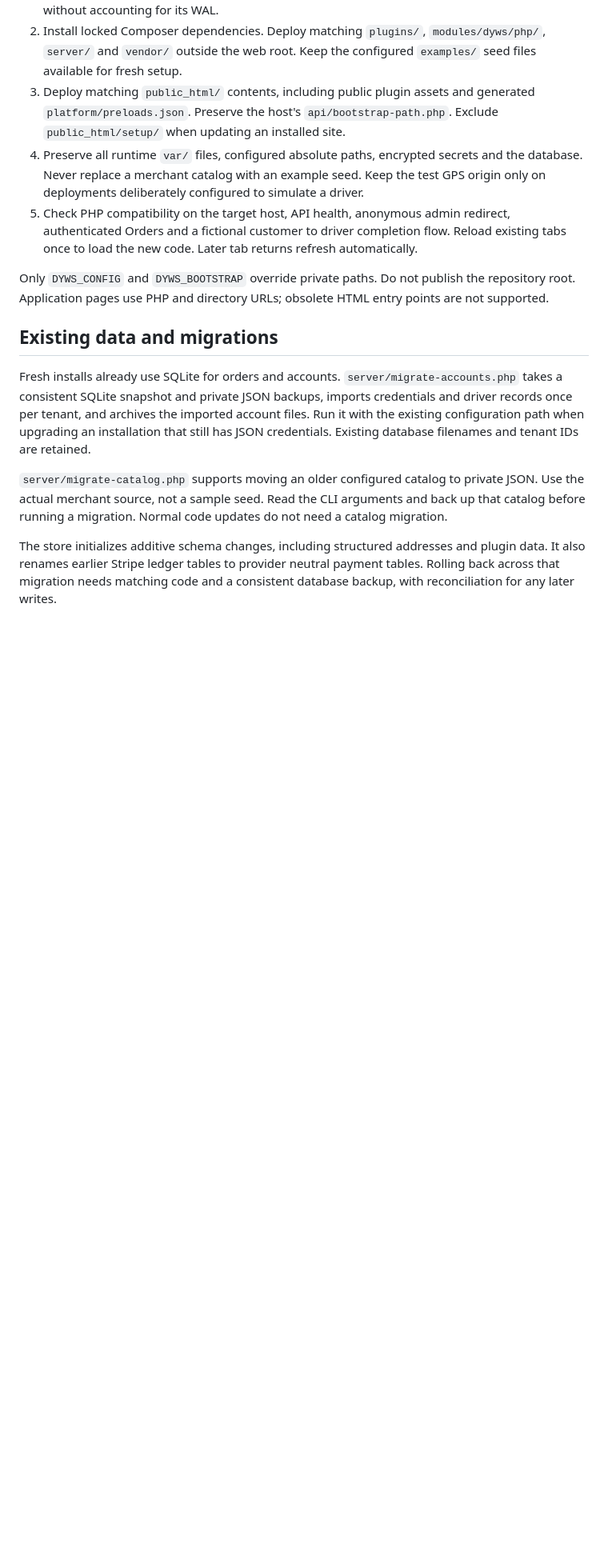
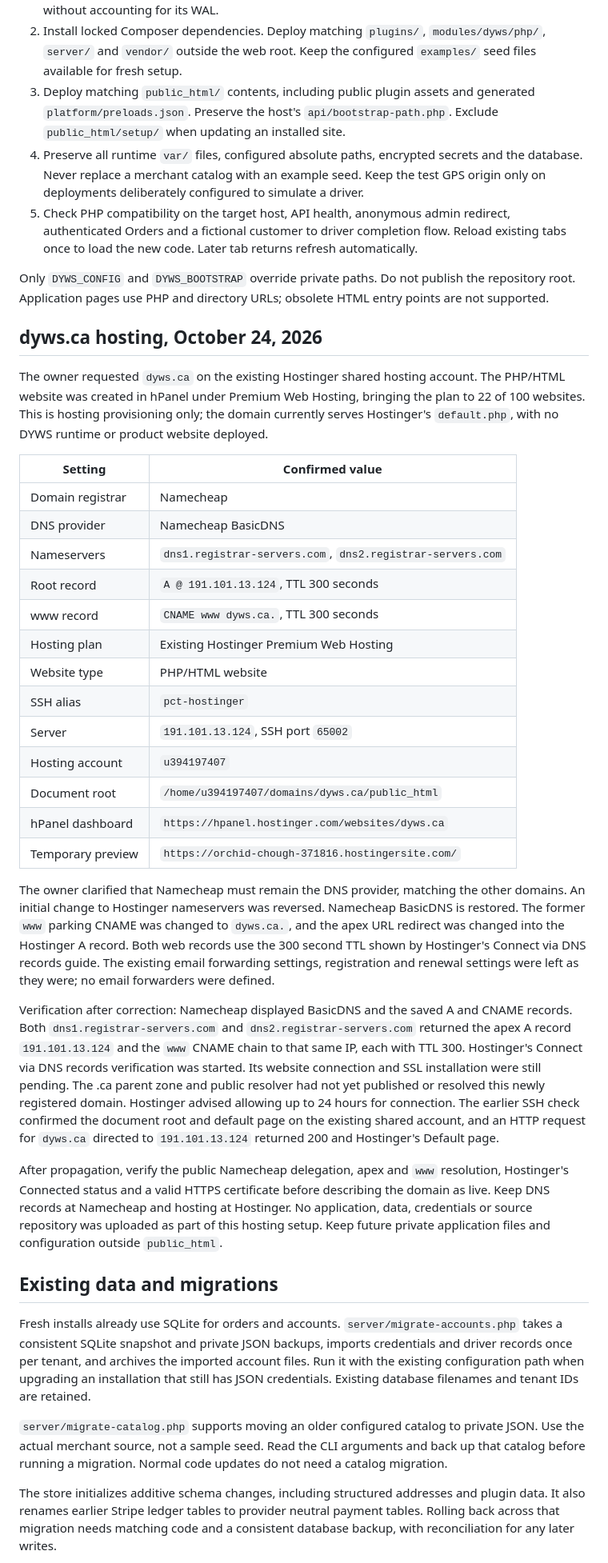
Before and after one commit to Starlit-Digital/dyws, a Markdown page: docs/deployment.md, the part around the change. Shown at 80% size. GitHub-like rendering; blank space fills up the shorter version.

Commit message:
Record dyws.ca domain and shared hosting configuration

```diff
--- a/docs/deployment.md
+++ b/docs/deployment.md
@@ -43,6 +43,32 @@ The hosted diner is at `https://sltd.ca/diner-demo/`, with administrator entry a
 5. Check PHP compatibility on the target host, API health, anonymous admin redirect, authenticated Orders and a fictional customer to driver completion flow. Reload existing tabs once to load the new code. Later tab returns refresh automatically.
 
 Only `DYWS_CONFIG` and `DYWS_BOOTSTRAP` override private paths. Do not publish the repository root. Application pages use PHP and directory URLs; obsolete HTML entry points are not supported.
+
+## dyws.ca hosting, October 24, 2026
+
+The owner requested `dyws.ca` on the existing Hostinger shared hosting account. The PHP/HTML website was created in hPanel under Premium Web Hosting, bringing the plan to 22 of 100 websites. This is hosting provisioning only; the domain currently serves Hostinger's `default.php`, with no DYWS runtime or product website deployed.
+
+| Setting | Confirmed value |
+| --- | --- |
+| Domain registrar | Namecheap |
+| DNS provider | Namecheap BasicDNS |
+| Nameservers | `dns1.registrar-servers.com`, `dns2.registrar-servers.com` |
+| Root record | `A @ 191.101.13.124`, TTL 300 seconds |
+| www record | `CNAME www dyws.ca.`, TTL 300 seconds |
+| Hosting plan | Existing Hostinger Premium Web Hosting |
+| Website type | PHP/HTML website |
+| SSH alias | `pct-hostinger` |
+| Server | `191.101.13.124`, SSH port `65002` |
+| Hosting account | `u394197407` |
+| Document root | `/home/u394197407/domains/dyws.ca/public_html` |
+| hPanel dashboard | `https://hpanel.hostinger.com/websites/dyws.ca` |
+| Temporary preview | `https://orchid-chough-371816.hostingersite.com/` |
+
+The owner clarified that Namecheap must remain the DNS provider, matching the other domains. An initial change to Hostinger nameservers was reversed. Namecheap BasicDNS is restored. The former `www` parking CNAME was changed to `dyws.ca.`, and the apex URL redirect was changed into the Hostinger A record. Both web records use the 300 second TTL shown by Hostinger's Connect via DNS records guide. The existing email forwarding settings, registration and renewal settings were left as they were; no email forwarders were defined.
+
+Verification after correction: Namecheap displayed BasicDNS and the saved A and CNAME records. Both `dns1.registrar-servers.com` and `dns2.registrar-servers.com` returned the apex A record `191.101.13.124` and the `www` CNAME chain to that same IP, each with TTL 300. Hostinger's Connect via DNS records verification was started. Its website connection and SSL installation were still pending. The .ca parent zone and public resolver had not yet published or resolved this newly registered domain. Hostinger advised allowing up to 24 hours for connection. The earlier SSH check confirmed the document root and default page on the existing shared account, and an HTTP request for `dyws.ca` directed to `191.101.13.124` returned 200 and Hostinger's Default page.
+
+After propagation, verify the public Namecheap delegation, apex and `www` resolution, Hostinger's Connected status and a valid HTTPS certificate before describing the domain as live. Keep DNS records at Namecheap and hosting at Hostinger. No application, data, credentials or source repository was uploaded as part of this hosting setup. Keep future private application files and configuration outside `public_html`.
 
 ## Existing data and migrations
 
```
Also changed, not shown: docs/product-notes.md (+6 -0 lines).
